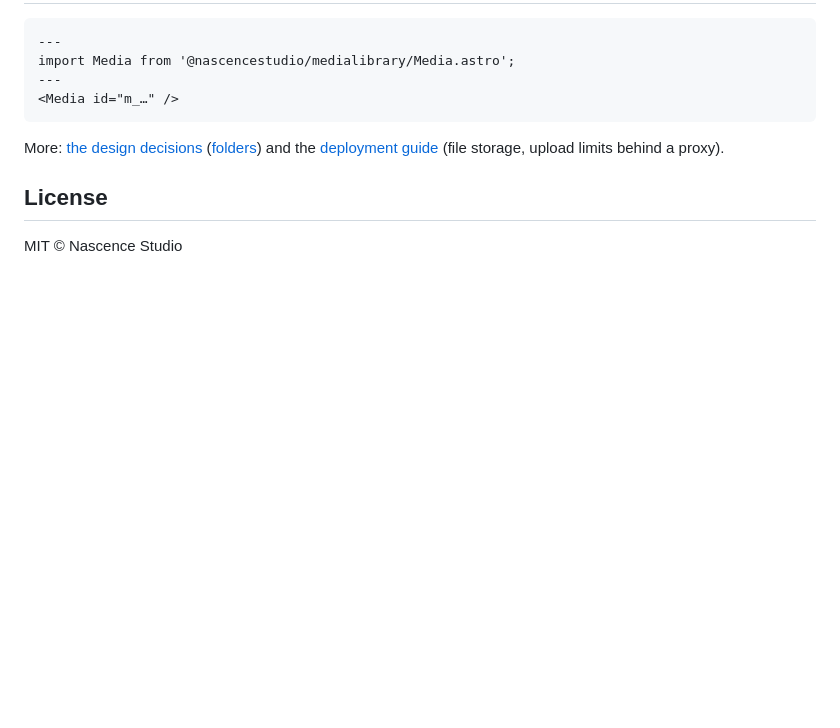
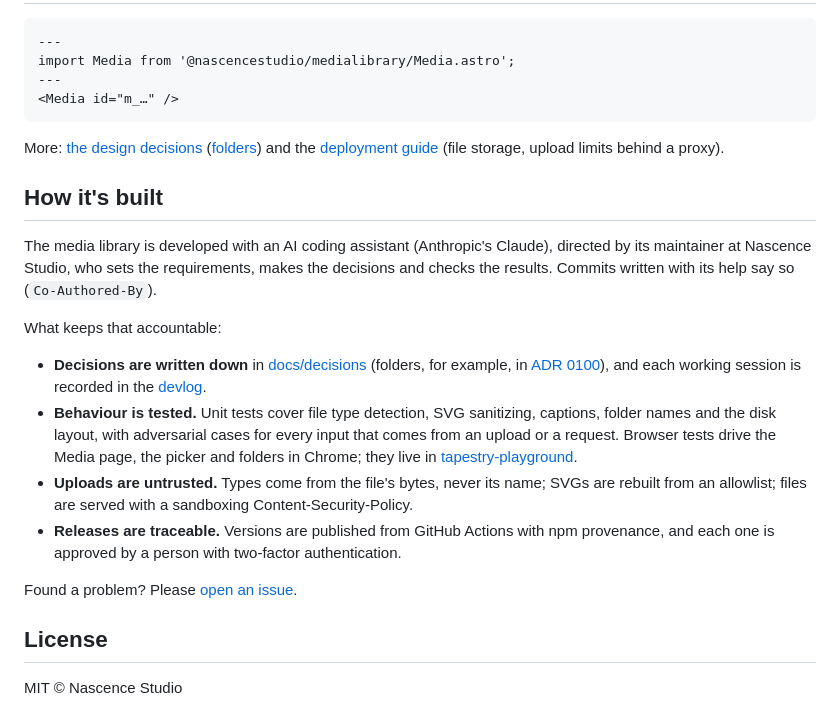
Before and after one commit to nascencestudio/medialibrary, a Markdown page: README.md, the part around the change. Rendered like a GitHub page; blank space fills up the shorter version.

Commit message:
README: how it's built (AI-assisted, and what keeps it accountable)
Co-Authored-By: Claude Opus 5.5 <noreply@anthropic.com>

```diff
--- a/README.md
+++ b/README.md
@@ -84,6 +84,28 @@ import Media from '@nascencestudio/medialibrary/Media.astro';
 More: [the design decisions](docs/decisions/0016-media-library.md) ([folders](docs/decisions/0100-folders.md))
 and the [deployment guide](https://github.com/nascencestudio/tapestry/blob/main/docs/guides/deployment.md) (file storage, upload limits behind a proxy).
 
+## How it's built
+
+The media library is developed with an AI coding assistant (Anthropic's Claude), directed by its
+maintainer at Nascence Studio, who sets the requirements, makes the decisions and checks the
+results. Commits written with its help say so (`Co-Authored-By`).
+
+What keeps that accountable:
+
+- **Decisions are written down** in [docs/decisions](docs/decisions/) (folders, for example,
+  in [ADR 0100](docs/decisions/0100-folders.md)), and each working session is recorded in the
+  [devlog](docs/devlog.md).
+- **Behaviour is tested.** Unit tests cover file type detection, SVG sanitizing, captions,
+  folder names and the disk layout, with adversarial cases for every input that comes from an
+  upload or a request. Browser tests drive the Media page, the picker and folders in Chrome;
+  they live in [tapestry-playground](https://github.com/nascencestudio/tapestry-playground).
+- **Uploads are untrusted.** Types come from the file's bytes, never its name; SVGs are rebuilt
+  from an allowlist; files are served with a sandboxing Content-Security-Policy.
+- **Releases are traceable.** Versions are published from GitHub Actions with npm provenance,
+  and each one is approved by a person with two-factor authentication.
+
+Found a problem? Please [open an issue](https://github.com/nascencestudio/medialibrary/issues).
+
 ## License
 
 MIT © Nascence Studio
```
